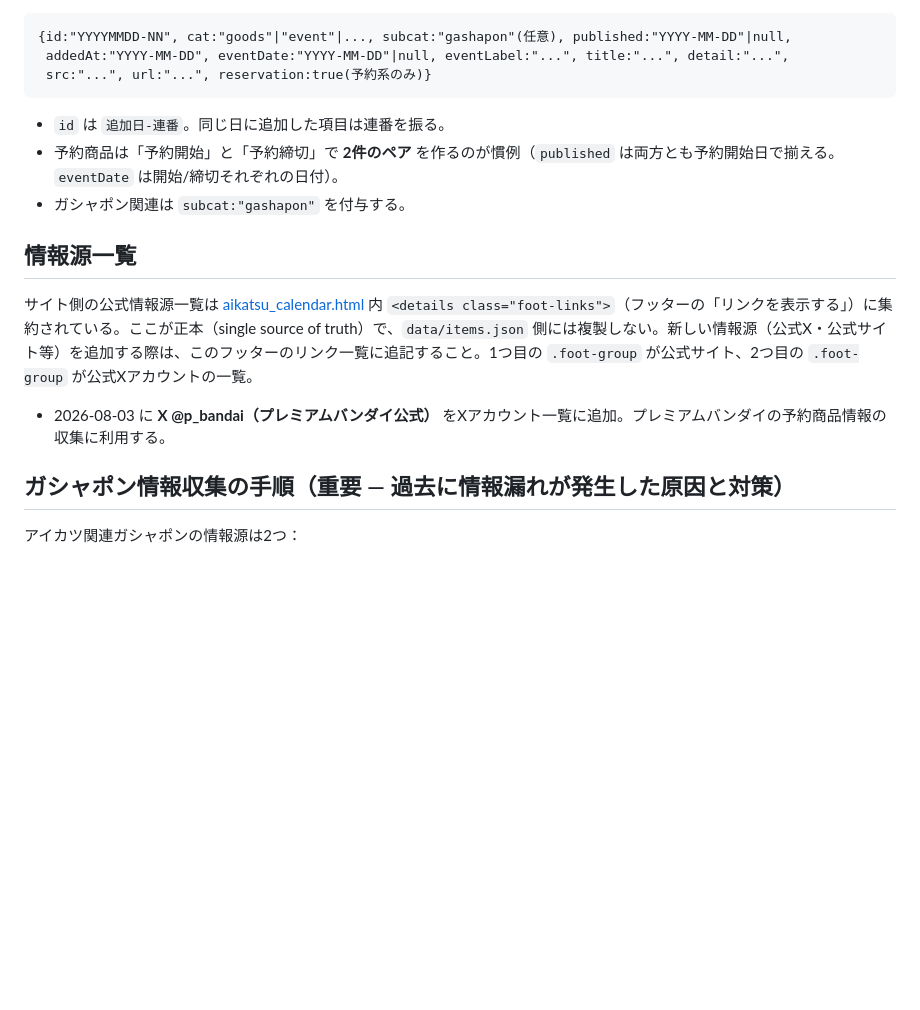
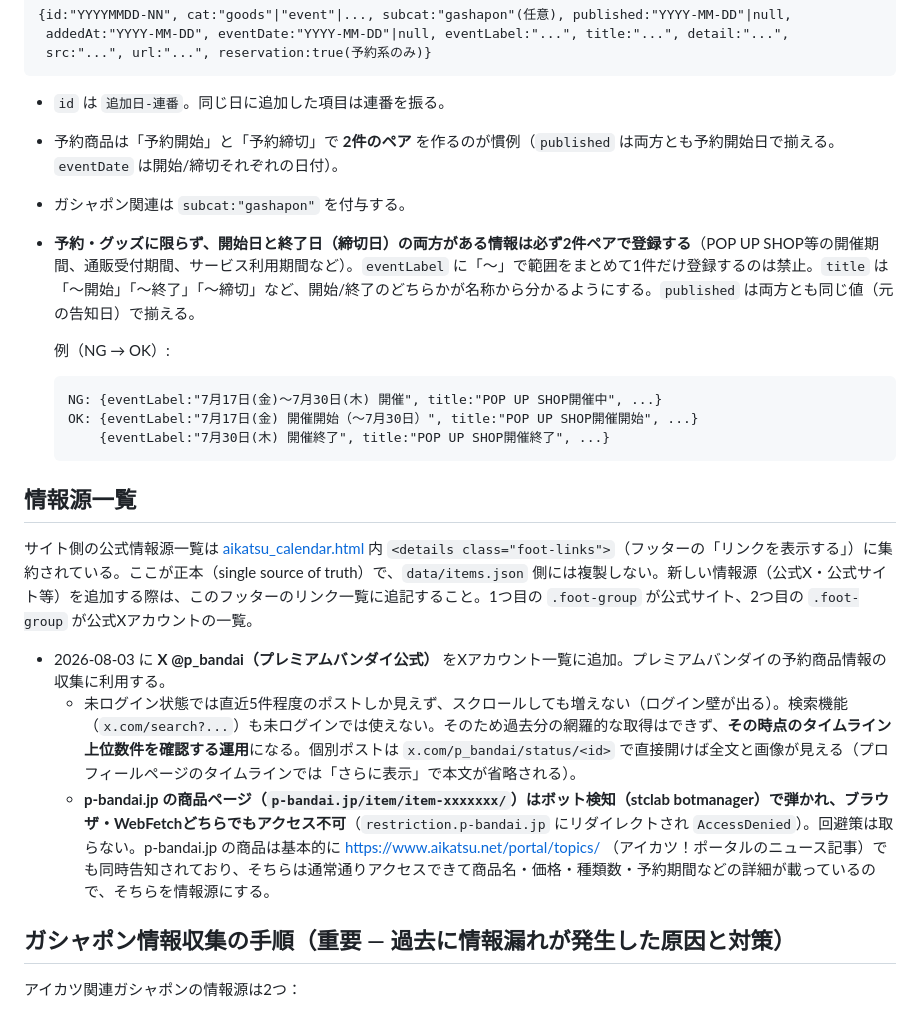
Before and after one commit to aikatsu-info/aikatsu-calendar, a Markdown page: CLAUDE.md, the part around the change. GitHub-like rendering; blank space fills up the shorter version.

Commit message:
document start/end pairing rule and X/p-bandai access limits in CLAUDE.md
Codify today's convention: any entry with both a start and end date
must be split into two entries with titles that say which is which,
not squished into one eventLabel range. Also note two access
limitations hit while working the p_bandai source: p-bandai.jp product
pages are blocked by bot detection (no workaround attempted; use the
matching aikatsu.net portal article instead), and @p_bandai's
timeline is capped at ~5 posts without login (no search, no infinite
scroll).

Co-Authored-By: Claude Sonnet 5 <noreply@anthropic.com>

````diff
--- a/CLAUDE.md
+++ b/CLAUDE.md
@@ -19,12 +19,22 @@
 - `id` は `追加日-連番`。同じ日に追加した項目は連番を振る。
 - 予約商品は「予約開始」と「予約締切」で **2件のペア** を作るのが慣例（`published` は両方とも予約開始日で揃える。`eventDate` は開始/締切それぞれの日付）。
 - ガシャポン関連は `subcat:"gashapon"` を付与する。
+- **予約・グッズに限らず、開始日と終了日（締切日）の両方がある情報は必ず2件ペアで登録する**（POP UP SHOP等の開催期間、通販受付期間、サービス利用期間など）。`eventLabel` に「〜」で範囲をまとめて1件だけ登録するのは禁止。`title` は「〜開始」「〜終了」「〜締切」など、開始/終了のどちらかが名称から分かるようにする。`published` は両方とも同じ値（元の告知日）で揃える。
+
+  例（NG → OK）:
+  ```
+  NG: {eventLabel:"7月17日(金)〜7月30日(木) 開催", title:"POP UP SHOP開催中", ...}
+  OK: {eventLabel:"7月17日(金) 開催開始（〜7月30日）", title:"POP UP SHOP開催開始", ...}
+      {eventLabel:"7月30日(木) 開催終了", title:"POP UP SHOP開催終了", ...}
+  ```
 
 ## 情報源一覧
 
 サイト側の公式情報源一覧は [aikatsu_calendar.html](aikatsu_calendar.html) 内 `<details class="foot-links">`（フッターの「リンクを表示する」）に集約されている。ここが正本（single source of truth）で、`data/items.json` 側には複製しない。新しい情報源（公式X・公式サイト等）を追加する際は、このフッターのリンク一覧に追記すること。1つ目の `.foot-group` が公式サイト、2つ目の `.foot-group` が公式Xアカウントの一覧。
 
 - 2026-08-03 に **X @p_bandai（プレミアムバンダイ公式）** をXアカウント一覧に追加。プレミアムバンダイの予約商品情報の収集に利用する。
+  - 未ログイン状態では直近5件程度のポストしか見えず、スクロールしても増えない（ログイン壁が出る）。検索機能（`x.com/search?...`）も未ログインでは使えない。そのため過去分の網羅的な取得はできず、**その時点のタイムライン上位数件を確認する運用**になる。個別ポストは `x.com/p_bandai/status/<id>` で直接開けば全文と画像が見える（プロフィールページのタイムラインでは「さらに表示」で本文が省略される）。
+  - **p-bandai.jp の商品ページ（`p-bandai.jp/item/item-xxxxxxx/`）はボット検知（stclab botmanager）で弾かれ、ブラウザ・WebFetchどちらでもアクセス不可**（`restriction.p-bandai.jp` にリダイレクトされ `AccessDenied`）。回避策は取らない。p-bandai.jp の商品は基本的に https://www.aikatsu.net/portal/topics/ （アイカツ！ポータルのニュース記事）でも同時告知されており、そちらは通常通りアクセスできて商品名・価格・種類数・予約期間などの詳細が載っているので、そちらを情報源にする。
 
 ## ガシャポン情報収集の手順（重要 — 過去に情報漏れが発生した原因と対策）
 
````
